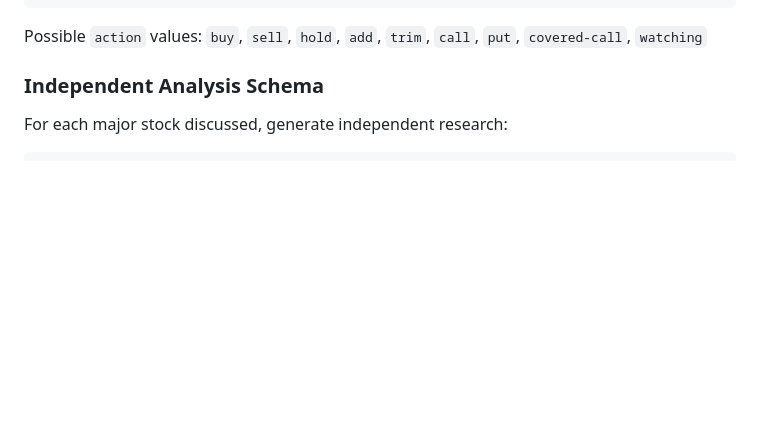
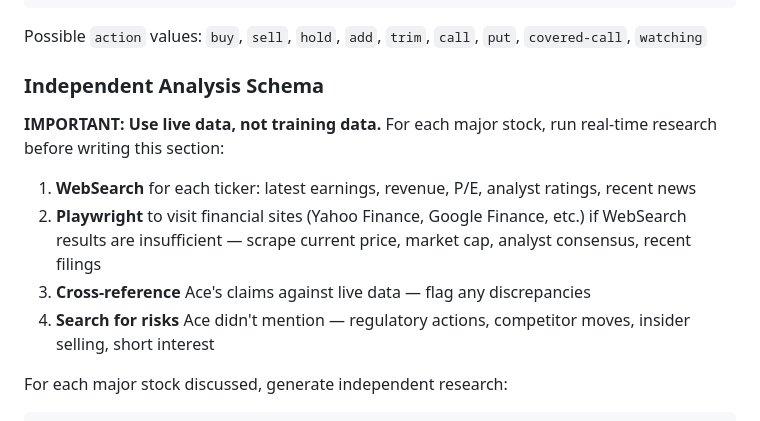
Before and after one commit to linusquan/money-or-life-daily, a Markdown page: scripts/scrape-prompt.md, the part around the change. Rendered like a GitHub page; blank space fills up the shorter version.

Commit message:
update scrape prompt: use live web research for independent analysis
WebSearch + Playwright for real-time financials instead of training data.

Co-Authored-By: Claude Opus 4.6 (1M context) <noreply@anthropic.com>

```diff
--- a/scripts/scrape-prompt.md
+++ b/scripts/scrape-prompt.md
@@ -77,6 +77,13 @@ Extract every specific buy/sell/hold/options action Ace mentions:
 Possible `action` values: `buy`, `sell`, `hold`, `add`, `trim`, `call`, `put`, `covered-call`, `watching`
 
 ### Independent Analysis Schema
+
+**IMPORTANT: Use live data, not training data.** For each major stock, run real-time research before writing this section:
+
+1. **WebSearch** for each ticker: latest earnings, revenue, P/E, analyst ratings, recent news
+2. **Playwright** to visit financial sites (Yahoo Finance, Google Finance, etc.) if WebSearch results are insufficient — scrape current price, market cap, analyst consensus, recent filings
+3. **Cross-reference** Ace's claims against live data — flag any discrepancies
+4. **Search for risks** Ace didn't mention — regulatory actions, competitor moves, insider selling, short interest
 
 For each major stock discussed, generate independent research:
 
```
